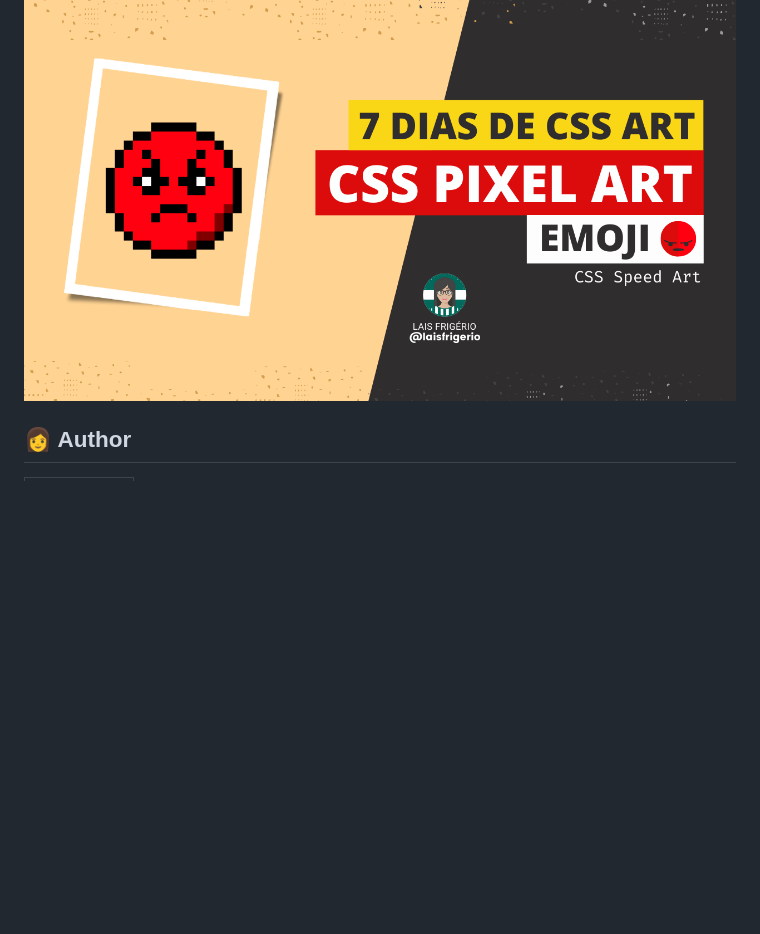
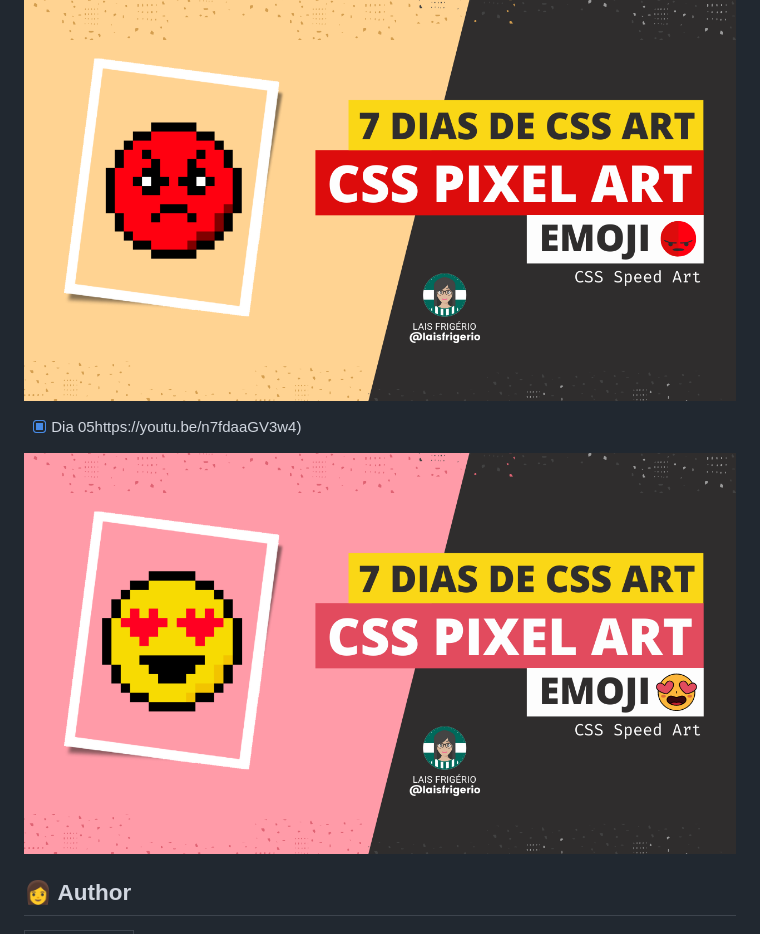
Before and after one commit to laisfrigerio/7-days-of-css-pixel-art, a Markdown page: README.md, the part around the change. GitHub-like rendering; pictures changed too: yt-day-5.png (added); blank space fills up the shorter version.

Commit message:
Day 05 - Emoji smiling face with heart-eyes

```diff
--- a/README.md
+++ b/README.md
@@ -24,6 +24,12 @@
   <a><img src="./yt-day-4.png" alt="Pixel Art Emoji angry" title="Pixel Art Emoji angry"></a>
 </p>
 
+- [x] Dia 05https://youtu.be/n7fdaaGV3w4)
+
+<p align="center">
+  <a><img src="./yt-day-5.png" alt="Pixel Art Emoji smiling face with heart-eyes" title="Pixel Art Emoji smiling face with heart-eyes"></a>
+</p>
+
 ## 👩 Author
 
 | [<img src="https://avatars.githubusercontent.com/u/20709086?v=4" width="100px;" alt="Lais Frigério"/><br /><sub><b>@laisfrigerio</b></sub>](https://github.com/laisfrigerio)<br /> |
```
Also changed, not shown: 2 other files.
